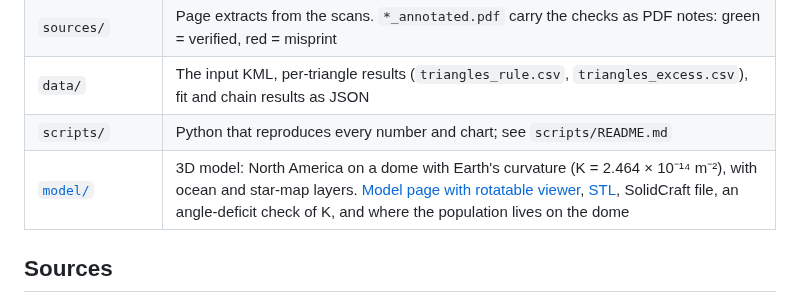
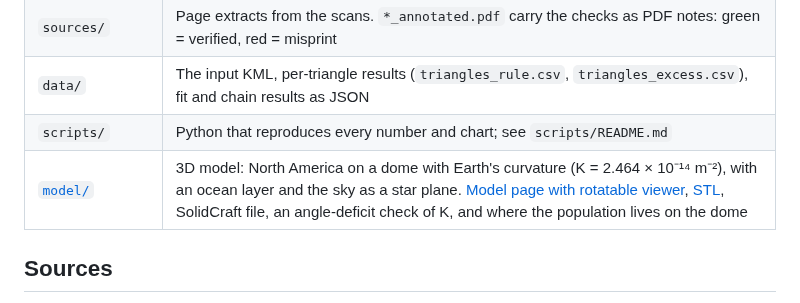
Before and after one commit to rooster-ninja/TheoremaEgregium_CurvatureMeasuredFromSurveyorsTriangles, a Markdown page: README.md, the part around the change. Rendered like a GitHub page.

```diff
--- a/README.md
+++ b/README.md
@@ -51,7 +51,7 @@ The angles are the weak link: pointing noise (≈ ± 1.3″ per closure) is the
 | `sources/` | Page extracts from the scans. `*_annotated.pdf` carry the checks as PDF notes: green = verified, red = misprint |
 | `data/` | The input KML, per-triangle results (`triangles_rule.csv`, `triangles_excess.csv`), fit and chain results as JSON |
 | `scripts/` | Python that reproduces every number and chart; see `scripts/README.md` |
-| [`model/`](model) | 3D model: North America on a dome with Earth's curvature (K = 2.464 × 10⁻¹⁴ m⁻²), with ocean and star-map layers. [Model page with rotatable viewer](https://rooster-ninja.github.io/TheoremaEgregium_CurvatureMeasuredFromSurveyorsTriangles/model/), [STL](model/NorthAmerica_EarthDome_K2.464.stl), SolidCraft file, an angle-deficit check of K, and where the population lives on the dome |
+| [`model/`](model) | 3D model: North America on a dome with Earth's curvature (K = 2.464 × 10⁻¹⁴ m⁻²), with an ocean layer and the sky as a star plane. [Model page with rotatable viewer](https://rooster-ninja.github.io/TheoremaEgregium_CurvatureMeasuredFromSurveyorsTriangles/model/), [STL](model/NorthAmerica_EarthDome_K2.464.stl), SolidCraft file, an angle-deficit check of K, and where the population lives on the dome |
 
 ## Sources
 
```
Also changed, not shown: model/README.md (+8 -6 lines), model/starmap_preview.jpg (deleted), model/starplane_preview.jpg (added), 6 other files.
